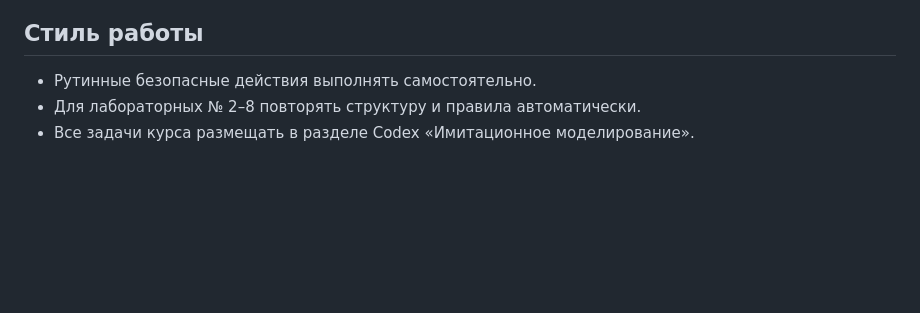
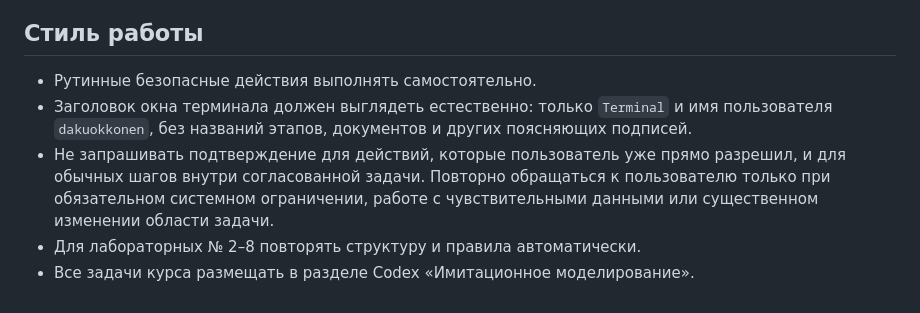
Before and after one commit to dakuokkonen1/study-2026-simulation-modeling, a Markdown page: AGENTS.md, the part around the change. Drawn GitHub-style; blank space fills up the shorter version.

Commit message:
docs: refine terminal presentation rules

```diff
--- a/AGENTS.md
+++ b/AGENTS.md
@@ -66,5 +66,12 @@
 ## Стиль работы
 
 - Рутинные безопасные действия выполнять самостоятельно.
+- Заголовок окна терминала должен выглядеть естественно: только `Terminal` и
+  имя пользователя `dakuokkonen`, без названий этапов, документов и других
+  поясняющих подписей.
+- Не запрашивать подтверждение для действий, которые пользователь уже прямо
+  разрешил, и для обычных шагов внутри согласованной задачи. Повторно обращаться
+  к пользователю только при обязательном системном ограничении, работе с
+  чувствительными данными или существенном изменении области задачи.
 - Для лабораторных № 2–8 повторять структуру и правила автоматически.
 - Все задачи курса размещать в разделе Codex «Имитационное моделирование».
```
